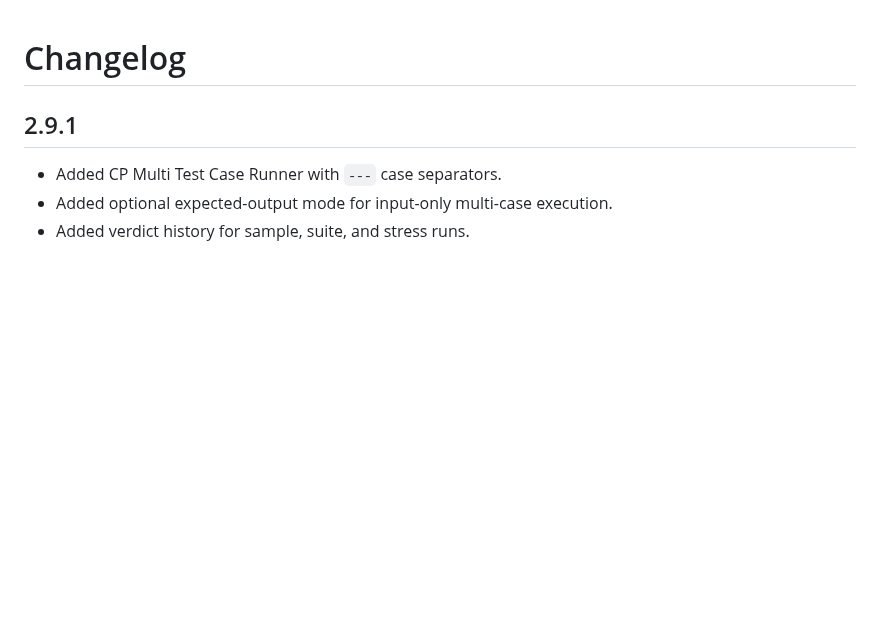
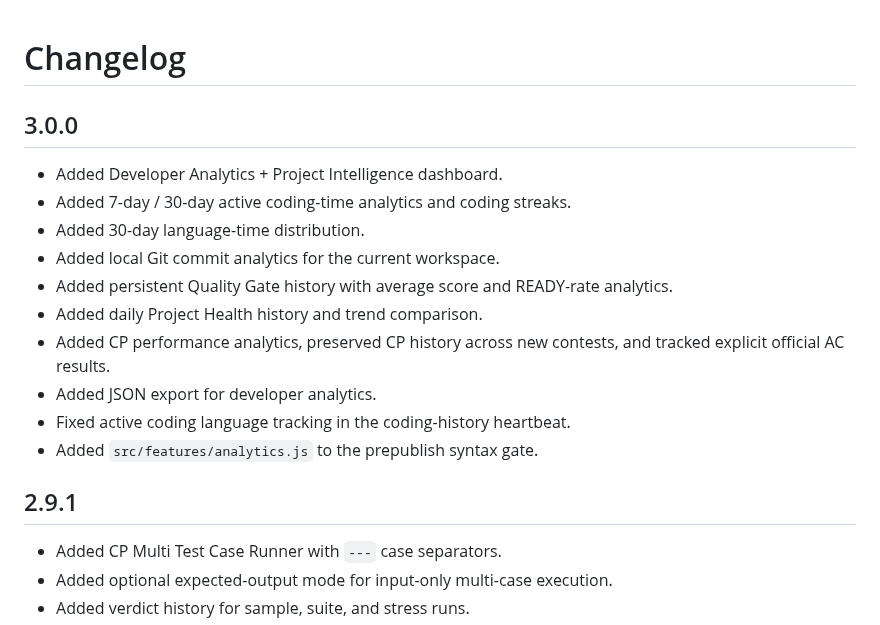
Before and after one commit to gitwithmasum/VS-Code-Command-Center, a Markdown page: CHANGELOG.md, the part around the change. Drawn GitHub-style; blank space fills up the shorter version.

Commit message:
docs: add v3.0.0 release notes

```diff
--- a/CHANGELOG.md
+++ b/CHANGELOG.md
@@ -1,4 +1,18 @@
 # Changelog
+
+## 3.0.0
+
+- Added Developer Analytics + Project Intelligence dashboard.
+- Added 7-day / 30-day active coding-time analytics and coding streaks.
+- Added 30-day language-time distribution.
+- Added local Git commit analytics for the current workspace.
+- Added persistent Quality Gate history with average score and READY-rate analytics.
+- Added daily Project Health history and trend comparison.
+- Added CP performance analytics, preserved CP history across new contests, and tracked explicit official AC results.
+- Added JSON export for developer analytics.
+- Fixed active coding language tracking in the coding-history heartbeat.
+- Added `src/features/analytics.js` to the prepublish syntax gate.
+
 
 ## 2.9.1
 
```
